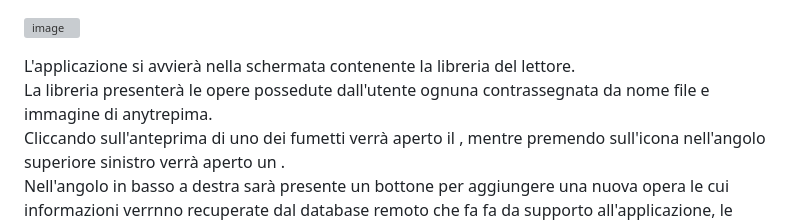
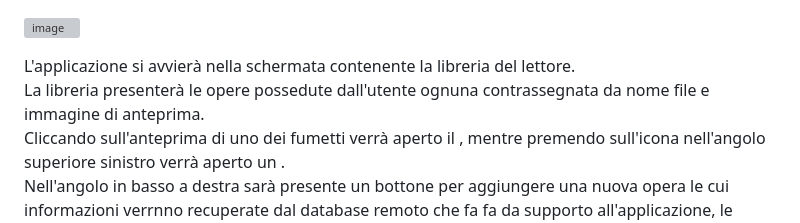
Before and after one commit to elblasco/LPSMT, a Markdown page: docs/Assignment-2/Assignment-2-LPSMT.md, the part around the change. GitHub-like rendering; grey boxes are pictures that could not be loaded.

```diff
--- a/docs/Assignment-2/Assignment-2-LPSMT.md
+++ b/docs/Assignment-2/Assignment-2-LPSMT.md
@@ -179,7 +179,7 @@ Library - Home page {#sec:home}
 L'applicazione si avvierà nella schermata contenente la libreria del
 lettore.\
 La libreria presenterà le opere possedute dall'utente ognuna
-contrassegnata da nome file e immagine di anytrepima.\
+contrassegnata da nome file e immagine di anteprima.\
 Cliccando sull'anteprima di uno dei fumetti verrà aperto il , mentre
 premendo sull'icona nell'angolo superiore sinistro verrà aperto un .\
 Nell'angolo in basso a destra sarà presente un bottone per aggiungere
```
